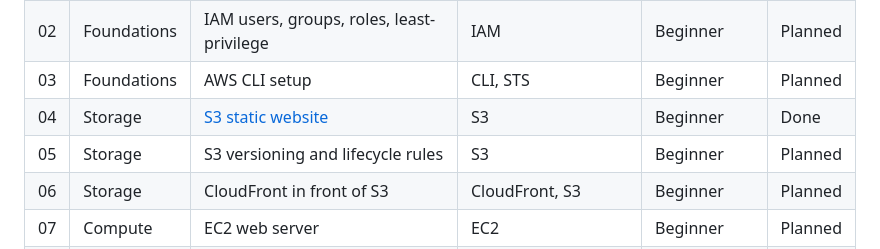
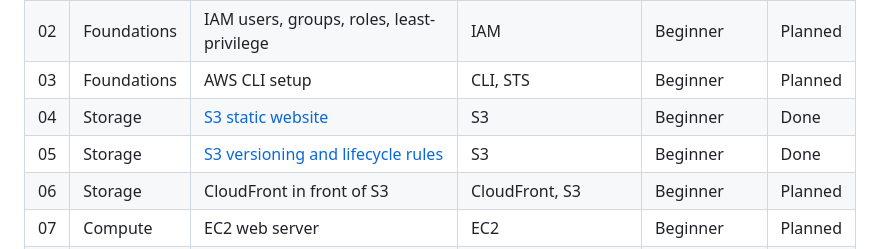
Before and after one commit to Aseeesh/aws-hands-on-labs, a Markdown page: README.md, the part around the change. Rendered like a GitHub page.

Commit message:
Add Lab 05: S3 versioning and lifecycle rules (built, verified, cleaned up in AWS)
Co-Authored-By: Claude Sonnet 5.5 <noreply@anthropic.com>

```diff
--- a/README.md
+++ b/README.md
@@ -28,7 +28,7 @@ Start from [`_template/`](_template/README.md) to add a lab.
 | 02 | Foundations | IAM users, groups, roles, least-privilege | IAM | Beginner | Planned |
 | 03 | Foundations | AWS CLI setup | CLI, STS | Beginner | Planned |
 | 04 | Storage | [S3 static website](04-s3-static-website/README.md) | S3 | Beginner | Done |
-| 05 | Storage | S3 versioning and lifecycle rules | S3 | Beginner | Planned |
+| 05 | Storage | [S3 versioning and lifecycle rules](05-s3-versioning-lifecycle/README.md) | S3 | Beginner | Done |
 | 06 | Storage | CloudFront in front of S3 | CloudFront, S3 | Beginner | Planned |
 | 07 | Compute | EC2 web server | EC2 | Beginner | Planned |
 | 08 | Compute | ALB + Auto Scaling | ELB, ASG | Intermediate | Planned |
```
Also changed, not shown: 05-s3-versioning-lifecycle/README.md (added, +68 -0 lines), 05-s3-versioning-lifecycle/cleanup.md (added, +10 -0 lines), 05-s3-versioning-lifecycle/screenshots/01-lifecycle-rule-enabled.png (added), 5 other files.
